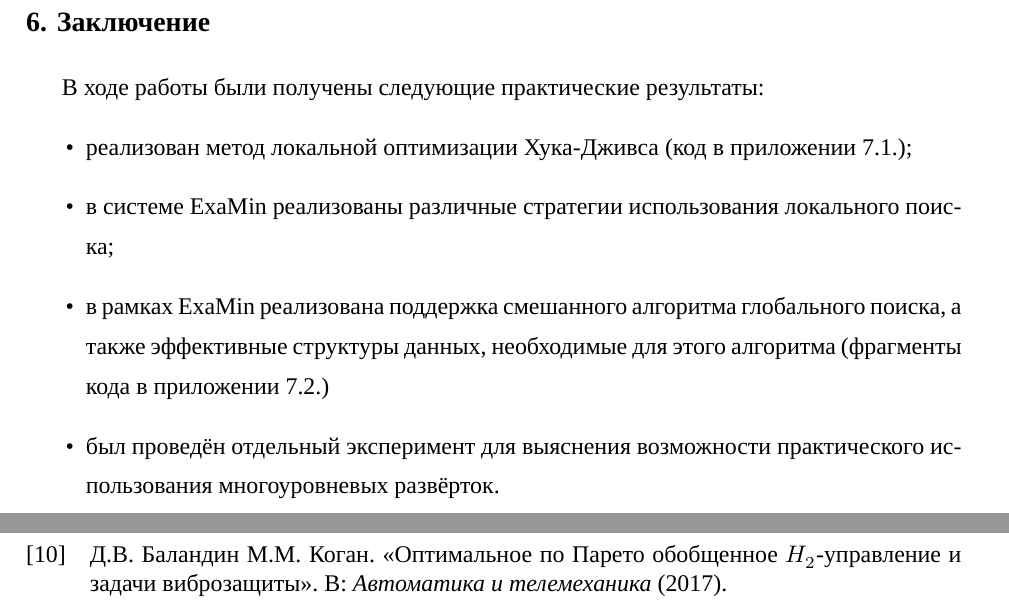
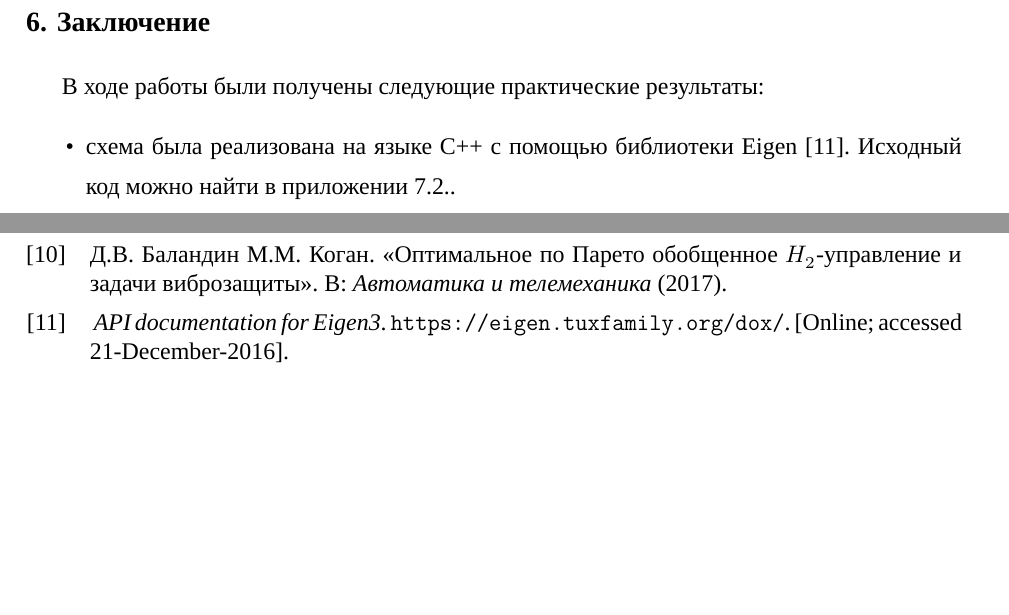
Before and after one commit to sovrasov/term-paper-fall-2016, a LaTeX document (paper.tex, which reads conclusion.tex): two parts of pages 12 and 13 of 26, joined at a grey line, cut so that both start at the same text, the shorter picture padded with empty space. Compiled offline with XeLaTeX; a missing font is replaced by an installed copy or a similar font.

Commit message:
Add reference to eigen, overall improvements in sections

```diff
--- a/conclusion.tex
+++ b/conclusion.tex
@@ -1,9 +1,6 @@
 \section{Заключение}
 В ходе работы были получены следующие практические результаты:
 \begin{itemize}
-  \item реализован метод локальной оптимизации Хука-Дживса (код в приложении \ref{attach1});
-  \item в системе ExaMin реализованы различные стратегии использования локального поиска;
-  \item в рамках ExaMin реализована поддержка смешанного алгоритма глобального поиска,
-  а также эффективные структуры данных, необходимые для этого алгоритма (фрагменты кода в приложении \ref{attach2})
-  \item был проведён отдельный эксперимент для выяснения возможности практического использования многоуровневых развёрток.
+  \item cхема была реализована на языке C++ с помощью библиотеки Eigen \cite{eigenLib}.
+  Исходный код можно найти в приложении \ref{attach2}.
 \end{itemize}
--- a/paper.tex
+++ b/paper.tex
@@ -143,6 +143,7 @@
 \DeclareMathOperator*{\argmax}{arg\,max}
 \DeclareMathOperator*{\argmin}{arg\,min}
 \DeclareMathOperator{\sign}{sign}
+\DeclareMathOperator{\re}{\operatorname{Re}}
 
 \begin{document}
 
```
Also changed, not shown: bibliography.bib (+6 -0 lines), introduction.tex (+1 -1 lines), localTuning.tex (+2 -2 lines).
